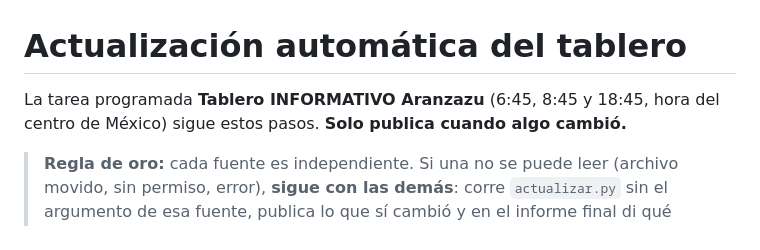
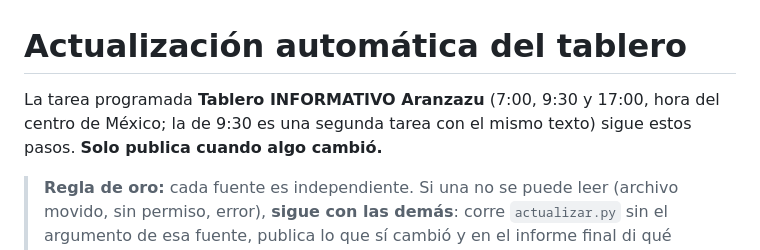
Before and after one commit to carlostorreblanca-oss/Tablero-Aranzazu, a Markdown page: herramientas/ACTUALIZACION.md, the part around the change. GitHub-like rendering.

Commit message:
Horario de actualización: 7:00, 9:30 y 17:00
Co-Authored-By: Claude Opus 5.5 <noreply@anthropic.com>
Claude-Session: https://claude.ai/code/session_01XVYvvUWLccBAxjLJS8ovEz

```diff
--- a/herramientas/ACTUALIZACION.md
+++ b/herramientas/ACTUALIZACION.md
@@ -1,6 +1,6 @@
 # Actualización automática del tablero
 
-La tarea programada **Tablero INFORMATIVO Aranzazu** (6:45, 8:45 y 18:45, hora del centro de México) sigue estos pasos. **Solo publica cuando algo cambió.**
+La tarea programada **Tablero INFORMATIVO Aranzazu** (7:00, 9:30 y 17:00, hora del centro de México; la de 9:30 es una segunda tarea con el mismo texto) sigue estos pasos. **Solo publica cuando algo cambió.**
 
 > **Regla de oro:** cada fuente es independiente. Si una no se puede leer (archivo movido, sin permiso, error), **sigue con las demás**: corre `actualizar.py` sin el argumento de esa fuente, publica lo que sí cambió y en el informe final di qué fuente falló y por qué. Nunca detengas toda la actualización por una sola fuente.
 
```
